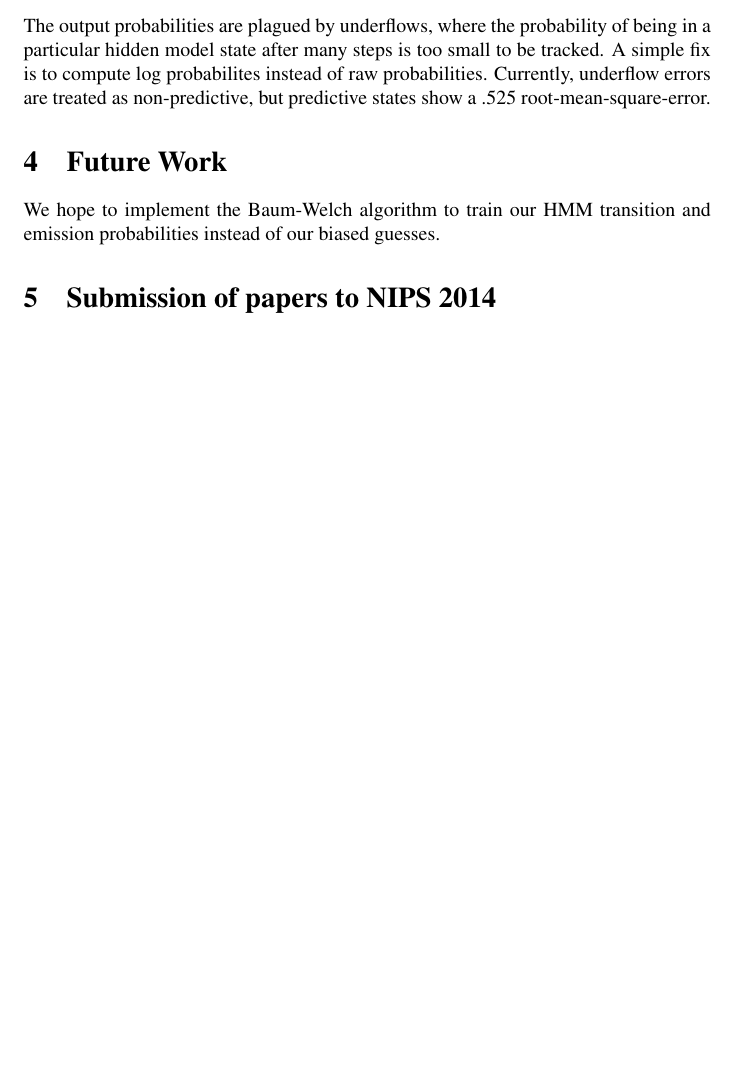
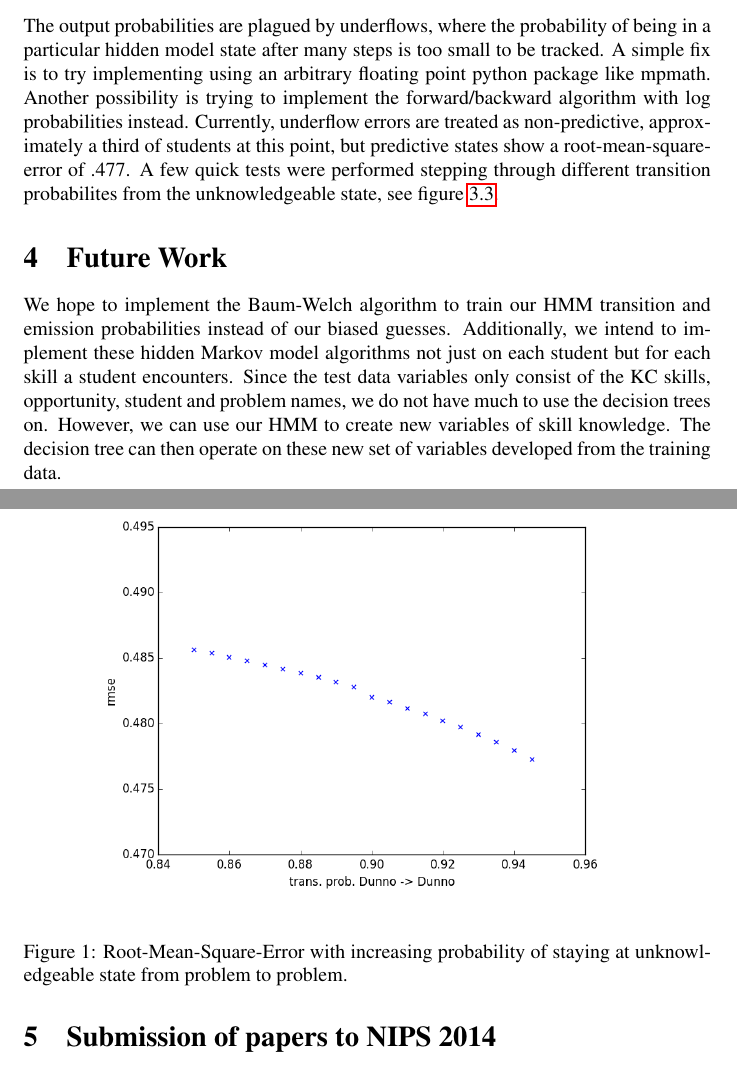
Before and after one commit to 228web/kddc2010, a LaTeX paper (milestone.tex): part of page 2 of 8 before the commit and two parts of pages 2 and 3 of 9 after it, the two joined at a grey line, cut so that both start at the same text, the shorter picture padded with empty space. Compiled offline with pdfLaTeX; a LaTeX package or settings file that is missing is left out.

Commit message:
milestone tex and testHMM update

```diff
--- a/milestone.tex
+++ b/milestone.tex
@@ -1,5 +1,6 @@
 \documentclass{article} % For LaTeX2e
 \usepackage{nips14submit_e,times}
+\usepackage{graphicx}
 \usepackage{hyperref}
 \usepackage{url}
 %\documentstyle[nips14submit_09,times,art10]{article} % For LaTeX 2.09
@@ -62,10 +63,18 @@ A hidden Markov model (HMM) was implemented to track the learning curve of the i
 We have experimented with smoothing with the forward-backward algorithm to predict subsequent Correct First Attempt variables making some rough assumptions about start, transition, and emission probabilities of the hidden and observed states. Observations at a given problem are split into three states based on whether their first attempt was correct, if not, whether they at least had more corrects than incorrects, and otherwise. The students are assumed to start in the unknowledgeable state with 99\% probability. The smoothed data then predicts a probability for observing the next Correct on First Attempt variable as a 1.
 
 \subsection{Results}
-The output probabilities are plagued by underflows, where the probability of being in a particular hidden model state after many steps is too small to be tracked. A simple fix is to compute log probabilites instead of raw probabilities. Currently, underflow errors are treated as non-predictive, but predictive states show a .525 root-mean-square-error.
+The output probabilities are plagued by underflows, where the probability of being in a particular hidden model state after many steps is too small to be tracked. A simple fix is to try implementing using an arbitrary floating point python package like mpmath. Another possibility is trying to implement the forward/backward algorithm with log probabilities instead. Currently, underflow errors are treated as non-predictive, approximately a third of students at this point, but predictive states show a root-mean-square-error of .477. A few quick tests were performed stepping through different transition probabilites from the unknowledgeable state, see figure~\ref{fig:dunno}.
+
+\begin{figure}[h]
+\begin{center}
+\includegraphics[width=0.8\textwidth]{dunno.png}
+\label{fig:dunno}
+\end{center}
+\caption{Root-Mean-Square-Error with increasing probability of staying at unknowledgeable state from problem to problem.}
+\end{figure}
 
 \section{Future Work}
-We hope to implement the Baum-Welch algorithm to train our HMM transition and emission probabilities instead of our biased guesses.
+We hope to implement the Baum-Welch algorithm to train our HMM transition and emission probabilities instead of our biased guesses. Additionally, we intend to implement these hidden Markov model algorithms not just on each student but for each skill a student encounters. Since the test data variables only consist of the KC skills, opportunity, student and problem names, we do not have much to use the decision trees on. However, we can use our HMM to create new variables of skill knowledge. The decision tree can then operate on these new set of variables developed from the training data.
 
 \section{Submission of papers to NIPS 2014}
 
```
Also changed, not shown: dunno.png (added), 1 other file.
